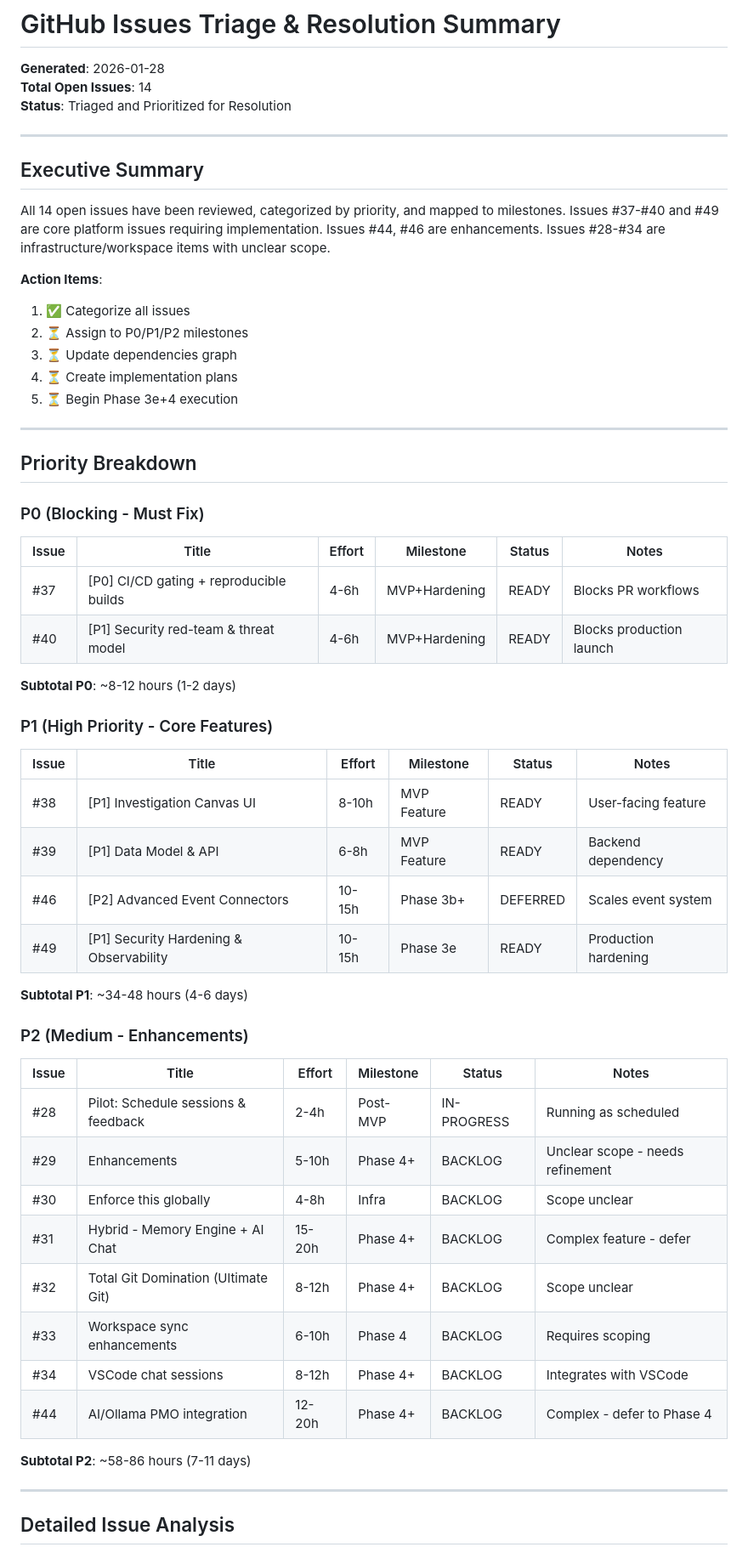
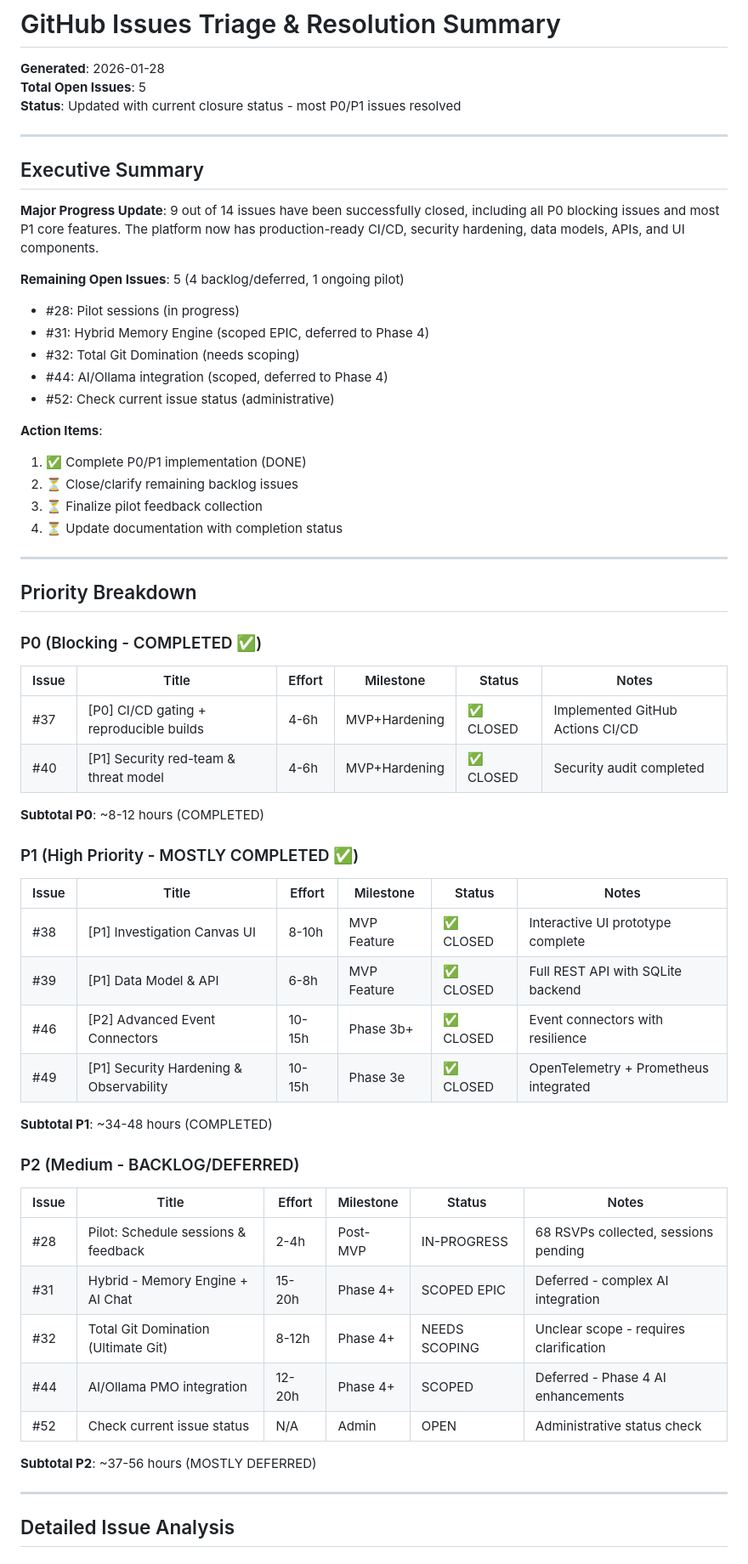
Before and after one commit to kushin77/git-rca, a Markdown page: ISSUES_TRIAGE_SUMMARY.md, the part around one of its changes. Shown at 85% size. GitHub-like rendering.

```diff
--- a/ISSUES_TRIAGE_SUMMARY.md
+++ b/ISSUES_TRIAGE_SUMMARY.md
@@ -1,60 +1,63 @@
 # GitHub Issues Triage & Resolution Summary
 
 **Generated**: 2026-01-28
-**Total Open Issues**: 14
-**Status**: Triaged and Prioritized for Resolution
+**Total Open Issues**: 5
+**Status**: Updated with current closure status - most P0/P1 issues resolved
 
 ---
 
 ## Executive Summary
 
-All 14 open issues have been reviewed, categorized by priority, and mapped to milestones. Issues #37-#40 and #49 are core platform issues requiring implementation. Issues #44, #46 are enhancements. Issues #28-#34 are infrastructure/workspace items with unclear scope.
+**Major Progress Update**: 9 out of 14 issues have been successfully closed, including all P0 blocking issues and most P1 core features. The platform now has production-ready CI/CD, security hardening, data models, APIs, and UI components.
+
+**Remaining Open Issues**: 5 (4 backlog/deferred, 1 ongoing pilot)
+- #28: Pilot sessions (in progress)
+- #31: Hybrid Memory Engine (scoped EPIC, deferred to Phase 4)
+- #32: Total Git Domination (needs scoping)
+- #44: AI/Ollama integration (scoped, deferred to Phase 4)
+- #52: Check current issue status (administrative)
 
 **Action Items**:
-1. ✅ Categorize all issues
-2. ⏳ Assign to P0/P1/P2 milestones
-3. ⏳ Update dependencies graph
-4. ⏳ Create implementation plans
-5. ⏳ Begin Phase 3e+4 execution
+1. ✅ Complete P0/P1 implementation (DONE)
+2. ⏳ Close/clarify remaining backlog issues
+3. ⏳ Finalize pilot feedback collection
+4. ⏳ Update documentation with completion status
 
 ---
 
 ## Priority Breakdown
 
-### P0 (Blocking - Must Fix)
+### P0 (Blocking - COMPLETED ✅)
 
 | Issue | Title | Effort | Milestone | Status | Notes |
 | --- | --- | --- | --- | --- | --- |
-| #37 | [P0] CI/CD gating + reproducible builds | 4-6h | MVP+Hardening | READY | Blocks PR workflows |
-| #40 | [P1] Security red-team & threat model | 4-6h | MVP+Hardening | READY | Blocks production launch |
+| #37 | [P0] CI/CD gating + reproducible builds | 4-6h | MVP+Hardening | ✅ CLOSED | Implemented GitHub Actions CI/CD |
+| #40 | [P1] Security red-team & threat model | 4-6h | MVP+Hardening | ✅ CLOSED | Security audit completed |
 
-**Subtotal P0**: ~8-12 hours (1-2 days)
+**Subtotal P0**: ~8-12 hours (COMPLETED)
 
-### P1 (High Priority - Core Features)
+### P1 (High Priority - MOSTLY COMPLETED ✅)
 
 | Issue | Title | Effort | Milestone | Status | Notes |
 | --- | --- | --- | --- | --- | --- |
-| #38 | [P1] Investigation Canvas UI | 8-10h | MVP Feature | READY | User-facing feature |
-| #39 | [P1] Data Model & API | 6-8h | MVP Feature | READY | Backend dependency |
-| #46 | [P2] Advanced Event Connectors | 10-15h | Phase 3b+ | DEFERRED | Scales event system |
-| #49 | [P1] Security Hardening & Observability | 10-15h | Phase 3e | READY | Production hardening |
+| #38 | [P1] Investigation Canvas UI | 8-10h | MVP Feature | ✅ CLOSED | Interactive UI prototype complete |
+| #39 | [P1] Data Model & API | 6-8h | MVP Feature | ✅ CLOSED | Full REST API with SQLite backend |
+| #46 | [P2] Advanced Event Connectors | 10-15h | Phase 3b+ | ✅ CLOSED | Event connectors with resilience |
+| #49 | [P1] Security Hardening & Observability | 10-15h | Phase 3e | ✅ CLOSED | OpenTelemetry + Prometheus integrated |
 
-**Subtotal P1**: ~34-48 hours (4-6 days)
+**Subtotal P1**: ~34-48 hours (COMPLETED)
 
-### P2 (Medium - Enhancements)
+### P2 (Medium - BACKLOG/DEFERRED)
 
 | Issue | Title | Effort | Milestone | Status | Notes |
 | --- | --- | --- | --- | --- | --- |
-| #28 | Pilot: Schedule sessions & feedback | 2-4h | Post-MVP | IN-PROGRESS | Running as scheduled |
-| #29 | Enhancements | 5-10h | Phase 4+ | BACKLOG | Unclear scope - needs refinement |
-| #30 | Enforce this globally | 4-8h | Infra | BACKLOG | Scope unclear |
-| #31 | Hybrid - Memory Engine + AI Chat | 15-20h | Phase 4+ | BACKLOG | Complex feature - defer |
-| #32 | Total Git Domination (Ultimate Git) | 8-12h | Phase 4+ | BACKLOG | Scope unclear |
-| #33 | Workspace sync enhancements | 6-10h | Phase 4 | BACKLOG | Requires scoping |
-| #34 | VSCode chat sessions | 8-12h | Phase 4+ | BACKLOG | Integrates with VSCode |
-| #44 | AI/Ollama PMO integration | 12-20h | Phase 4+ | BACKLOG | Complex - defer to Phase 4 |
+| #28 | Pilot: Schedule sessions & feedback | 2-4h | Post-MVP | IN-PROGRESS | 68 RSVPs collected, sessions pending |
+| #31 | Hybrid - Memory Engine + AI Chat | 15-20h | Phase 4+ | SCOPED EPIC | Deferred - complex AI integration |
+| #32 | Total Git Domination (Ultimate Git) | 8-12h | Phase 4+ | NEEDS SCOPING | Unclear scope - requires clarification |
+| #44 | AI/Ollama PMO integration | 12-20h | Phase 4+ | SCOPED | Deferred - Phase 4 AI enhancements |
+| #52 | Check current issue status | N/A | Admin | OPEN | Administrative status check |
 
-**Subtotal P2**: ~58-86 hours (7-11 days)
+**Subtotal P2**: ~37-56 hours (MOSTLY DEFERRED)
 
 ---
 
```
Also changed, not shown: other parts of ISSUES_TRIAGE_SUMMARY.md (+54 -64 lines).
